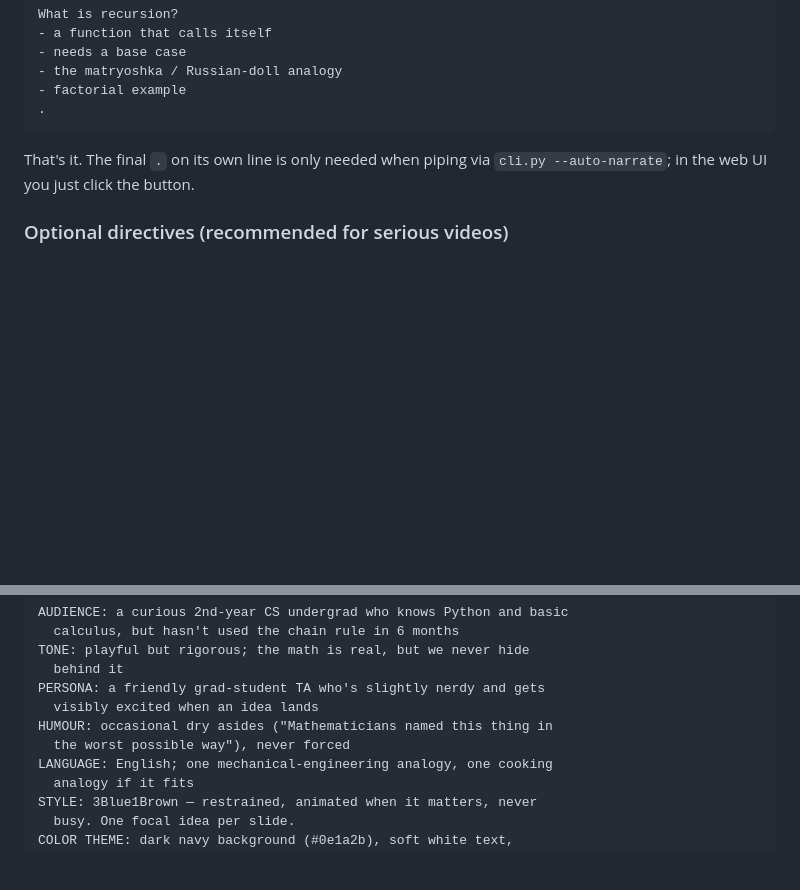
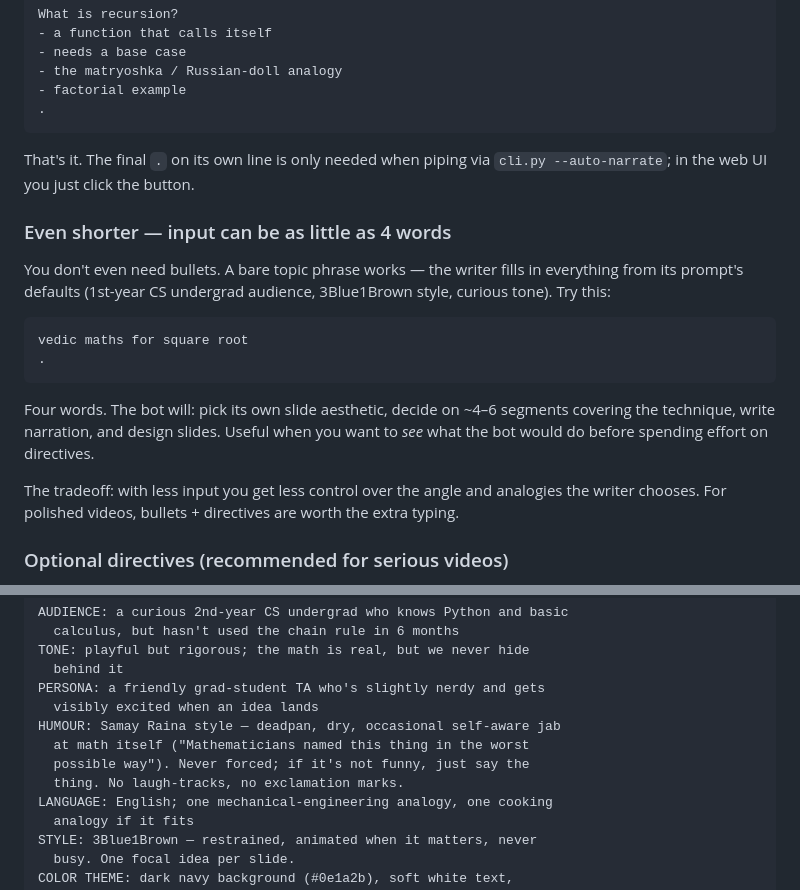
Before and after one commit to mahadevaiahrashmi/explainer-bot, a Markdown page: USER_MANUAL.md, 2 parts joined by grey strips. GitHub-like rendering; blank space fills up the shorter version.

````diff
--- a/USER_MANUAL.md
+++ b/USER_MANUAL.md
@@ -421,6 +421,26 @@ What is recursion?
 That's it. The final `.` on its own line is only needed when piping
 via `cli.py --auto-narrate`; in the web UI you just click the button.
 
+### Even shorter — input can be as little as 4 words
+
+You don't even need bullets. A bare topic phrase works — the writer
+fills in everything from its prompt's defaults (1st-year CS undergrad
+audience, 3Blue1Brown style, curious tone). Try this:
+
+```
+vedic maths for square root
+.
+```
+
+Four words. The bot will: pick its own slide aesthetic, decide on
+~4–6 segments covering the technique, write narration, and design
+slides. Useful when you want to *see* what the bot would do before
+spending effort on directives.
+
+The tradeoff: with less input you get less control over the angle
+and analogies the writer chooses. For polished videos, bullets +
+directives are worth the extra typing.
+
 ### Optional directives (recommended for serious videos)
 
 You can put a labelled header *before* your rough points to control
@@ -453,8 +473,10 @@ TONE: playful but rigorous; the math is real, but we never hide
   behind it
 PERSONA: a friendly grad-student TA who's slightly nerdy and gets
   visibly excited when an idea lands
-HUMOUR: occasional dry asides ("Mathematicians named this thing in
-  the worst possible way"), never forced
+HUMOUR: Samay Raina style — deadpan, dry, occasional self-aware jab
+  at math itself ("Mathematicians named this thing in the worst
+  possible way"). Never forced; if it's not funny, just say the
+  thing. No laugh-tracks, no exclamation marks.
 LANGUAGE: English; one mechanical-engineering analogy, one cooking
   analogy if it fits
 STYLE: 3Blue1Brown — restrained, animated when it matters, never
````
Also changed, not shown: other parts of USER_MANUAL.md (+70 -0 lines).
